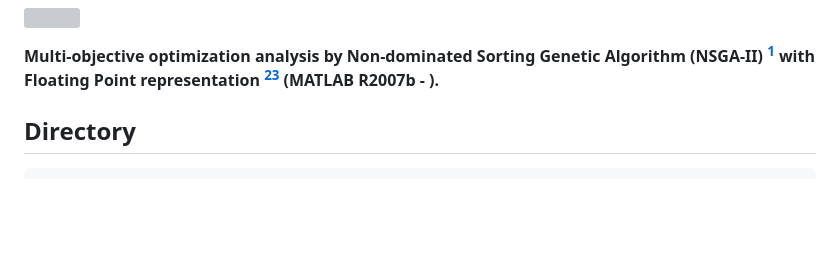
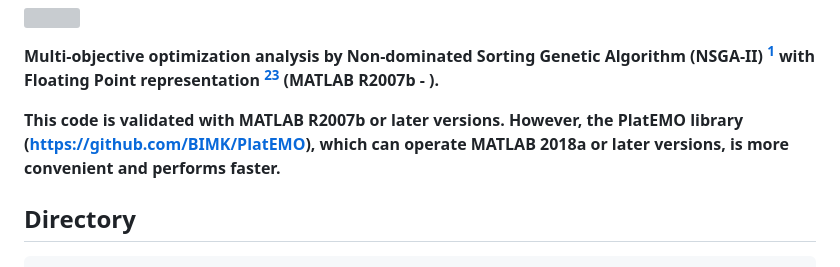
Before and after one commit to KRproject-tech/FP_NSGAII, a Markdown page: README.md, the part around the change. Drawn GitHub-style; blank space fills up the shorter version; grey boxes are pictures that could not be loaded.

```diff
--- a/README.md
+++ b/README.md
@@ -21,6 +21,8 @@
 
 
 __Multi-objective optimization analysis by Non-dominated Sorting Genetic Algorithm (NSGA-II) [^1] with Floating Point representation [^2][^4] (MATLAB R2007b - ).__
+
+__This code is validated with MATLAB R2007b or later versions. However, the PlatEMO library (https://github.com/BIMK/PlatEMO), which can operate MATLAB 2018a or later versions, is more convenient and performs faster.__
 
 
 ## Directory
```
